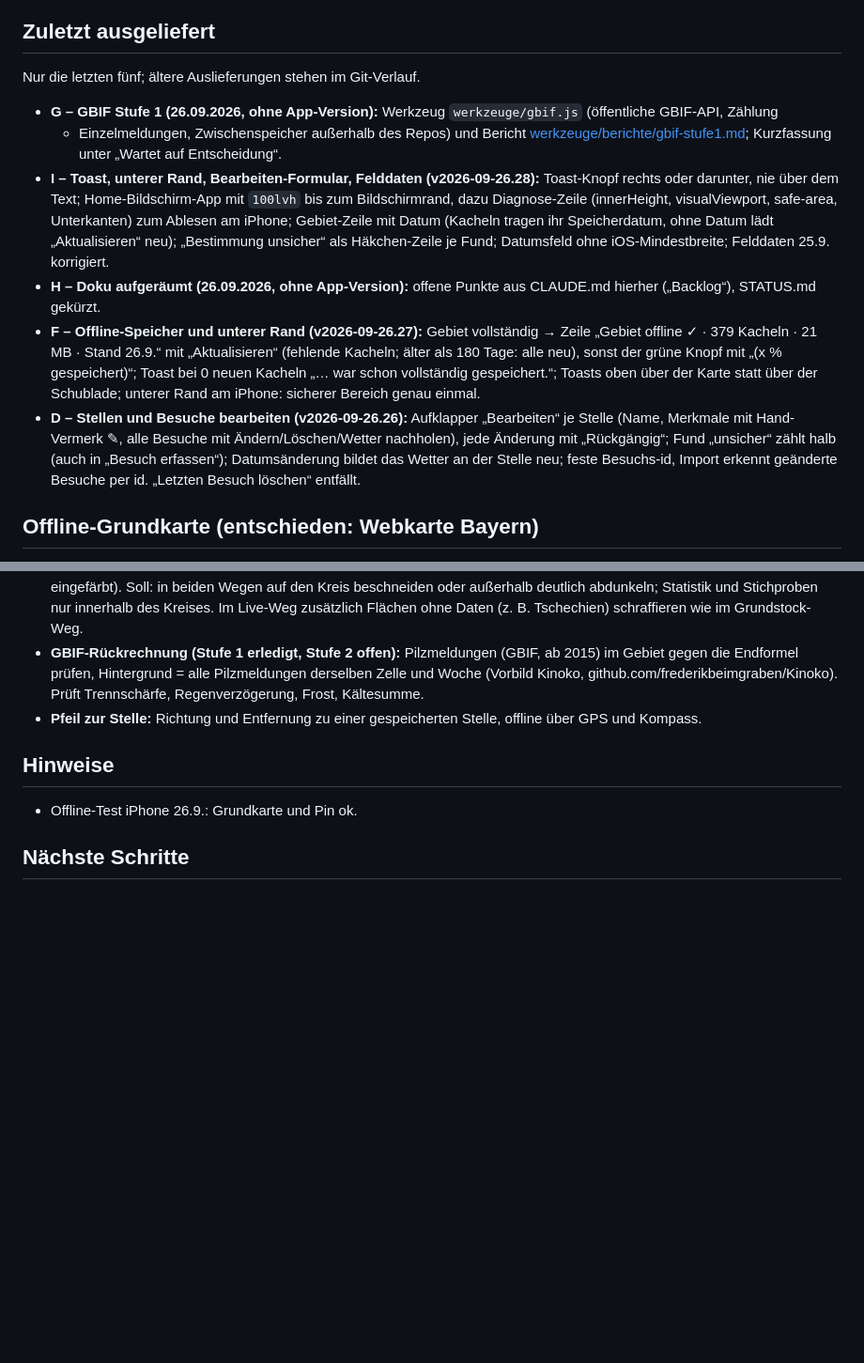
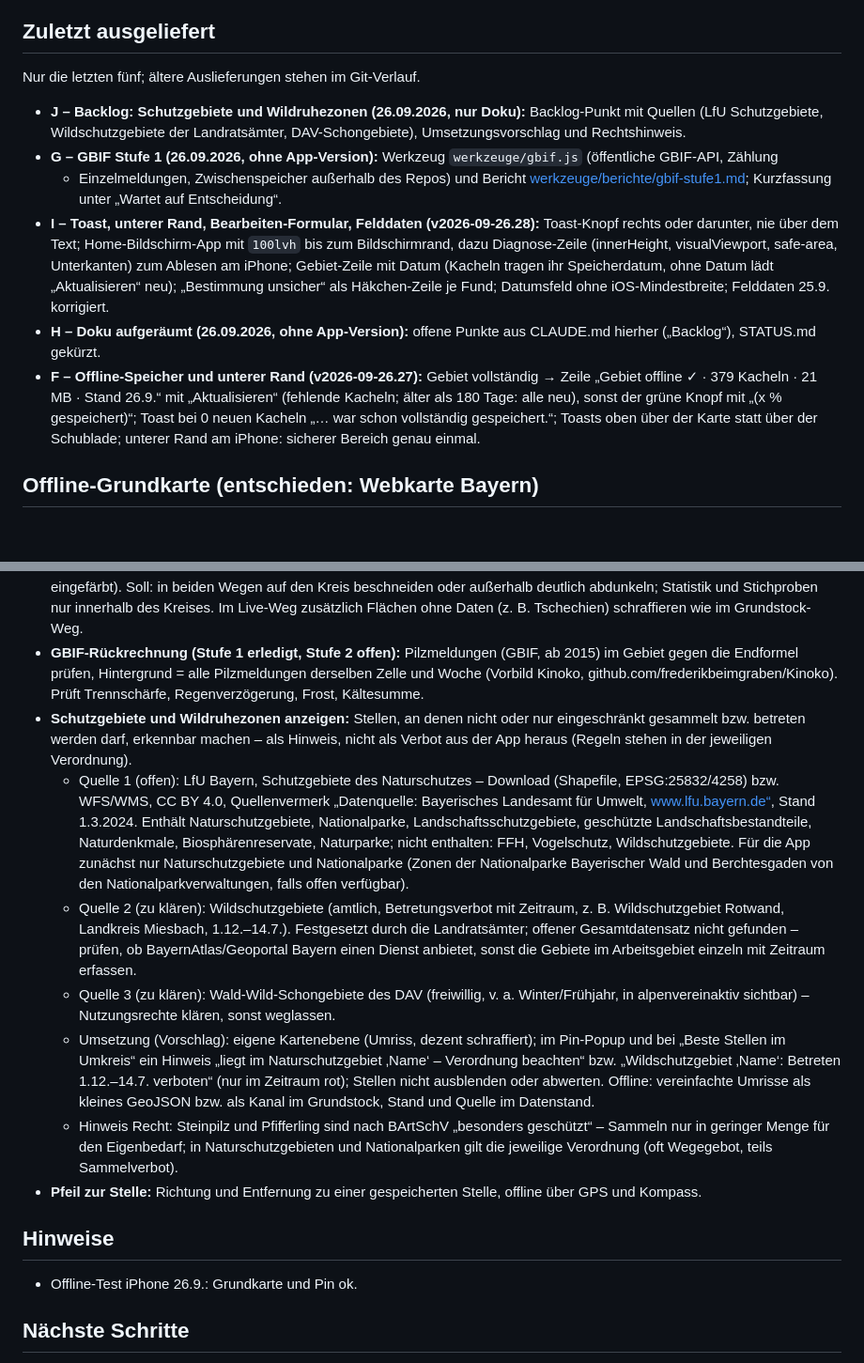
Before and after one commit to KjMueller81/SchwammerlIO, a Markdown page: STATUS.md, 2 parts joined by grey strips. Shown at 94% size. GitHub-like rendering; blank space fills up the shorter version.

Commit message:
Doku: Backlog – Schutzgebiete und Wildruhezonen
Co-Authored-By: Claude Opus 5.5 <noreply@anthropic.com>

```diff
--- a/STATUS.md
+++ b/STATUS.md
@@ -12,6 +12,8 @@ Angenommen, aber noch nicht ausgeliefert. Beim Start hier eintragen, bei Auslief
 ## Zuletzt ausgeliefert
 Nur die letzten fünf; ältere Auslieferungen stehen im Git-Verlauf.
 
+- **J – Backlog: Schutzgebiete und Wildruhezonen (26.09.2026, nur Doku):** Backlog-Punkt mit Quellen (LfU
+  Schutzgebiete, Wildschutzgebiete der Landratsämter, DAV-Schongebiete), Umsetzungsvorschlag und Rechtshinweis.
 - **G – GBIF Stufe 1 (26.09.2026, ohne App-Version):** Werkzeug `werkzeuge/gbif.js` (öffentliche GBIF-API, Zählung
   + Einzelmeldungen, Zwischenspeicher außerhalb des Repos) und Bericht
   [werkzeuge/berichte/gbif-stufe1.md](werkzeuge/berichte/gbif-stufe1.md); Kurzfassung unter „Wartet auf Entscheidung“.
@@ -26,10 +28,6 @@ Nur die letzten fünf; ältere Auslieferungen stehen im Git-Verlauf.
   Kacheln · 21 MB · Stand 26.9.“ mit „Aktualisieren“ (fehlende Kacheln; älter als 180 Tage: alle neu), sonst der
   grüne Knopf mit „(x % gespeichert)“; Toast bei 0 neuen Kacheln „… war schon vollständig gespeichert.“; Toasts
   oben über der Karte statt über der Schublade; unterer Rand am iPhone: sicherer Bereich genau einmal.
-- **D – Stellen und Besuche bearbeiten (v2026-09-26.26):** Aufklapper „Bearbeiten“ je Stelle (Name, Merkmale mit
-  Hand-Vermerk ✎, alle Besuche mit Ändern/Löschen/Wetter nachholen), jede Änderung mit „Rückgängig“; Fund
-  „unsicher“ zählt halb (auch in „Besuch erfassen“); Datumsänderung bildet das Wetter an der Stelle neu; feste
-  Besuchs-id, Import erkennt geänderte Besuche per id. „Letzten Besuch löschen“ entfällt.
 
 ## Offline-Grundkarte (entschieden: Webkarte Bayern)
 
@@ -85,6 +83,28 @@ Offene Punkte ohne Termin (aus CLAUDE.md hierher verschoben, 26.9.).
 - **GBIF-Rückrechnung (Stufe 1 erledigt, Stufe 2 offen):** Pilzmeldungen (GBIF, ab 2015) im Gebiet gegen die
   Endformel prüfen, Hintergrund = alle Pilzmeldungen derselben Zelle und Woche (Vorbild Kinoko,
   github.com/frederikbeimgraben/Kinoko). Prüft Trennschärfe, Regenverzögerung, Frost, Kältesumme.
+- **Schutzgebiete und Wildruhezonen anzeigen:** Stellen, an denen nicht oder nur eingeschränkt gesammelt bzw.
+  betreten werden darf, erkennbar machen – als Hinweis, nicht als Verbot aus der App heraus (Regeln stehen in der
+  jeweiligen Verordnung).
+  - Quelle 1 (offen): LfU Bayern, Schutzgebiete des Naturschutzes – Download (Shapefile, EPSG:25832/4258) bzw.
+    WFS/WMS, CC BY 4.0, Quellenvermerk „Datenquelle: Bayerisches Landesamt für Umwelt, www.lfu.bayern.de“,
+    Stand 1.3.2024. Enthält Naturschutzgebiete, Nationalparke, Landschaftsschutzgebiete, geschützte
+    Landschaftsbestandteile, Naturdenkmale, Biosphärenreservate, Naturparke; nicht enthalten: FFH, Vogelschutz,
+    Wildschutzgebiete. Für die App zunächst nur Naturschutzgebiete und Nationalparke (Zonen der Nationalparke
+    Bayerischer Wald und Berchtesgaden von den Nationalparkverwaltungen, falls offen verfügbar).
+  - Quelle 2 (zu klären): Wildschutzgebiete (amtlich, Betretungsverbot mit Zeitraum, z. B. Wildschutzgebiet
+    Rotwand, Landkreis Miesbach, 1.12.–14.7.). Festgesetzt durch die Landratsämter; offener Gesamtdatensatz nicht
+    gefunden – prüfen, ob BayernAtlas/Geoportal Bayern einen Dienst anbietet, sonst die Gebiete im Arbeitsgebiet
+    einzeln mit Zeitraum erfassen.
+  - Quelle 3 (zu klären): Wald-Wild-Schongebiete des DAV (freiwillig, v. a. Winter/Frühjahr, in alpenvereinaktiv
+    sichtbar) – Nutzungsrechte klären, sonst weglassen.
+  - Umsetzung (Vorschlag): eigene Kartenebene (Umriss, dezent schraffiert); im Pin-Popup und bei „Beste Stellen im
+    Umkreis“ ein Hinweis „liegt im Naturschutzgebiet ‚Name‘ – Verordnung beachten“ bzw. „Wildschutzgebiet ‚Name‘:
+    Betreten 1.12.–14.7. verboten“ (nur im Zeitraum rot); Stellen nicht ausblenden oder abwerten. Offline:
+    vereinfachte Umrisse als kleines GeoJSON bzw. als Kanal im Grundstock, Stand und Quelle im Datenstand.
+  - Hinweis Recht: Steinpilz und Pfifferling sind nach BArtSchV „besonders geschützt“ – Sammeln nur in geringer
+    Menge für den Eigenbedarf; in Naturschutzgebieten und Nationalparken gilt die jeweilige Verordnung (oft
+    Wegegebot, teils Sammelverbot).
 - **Pfeil zur Stelle:** Richtung und Entfernung zu einer gespeicherten Stelle, offline über GPS und Kompass.
 
 ## Hinweise
```
